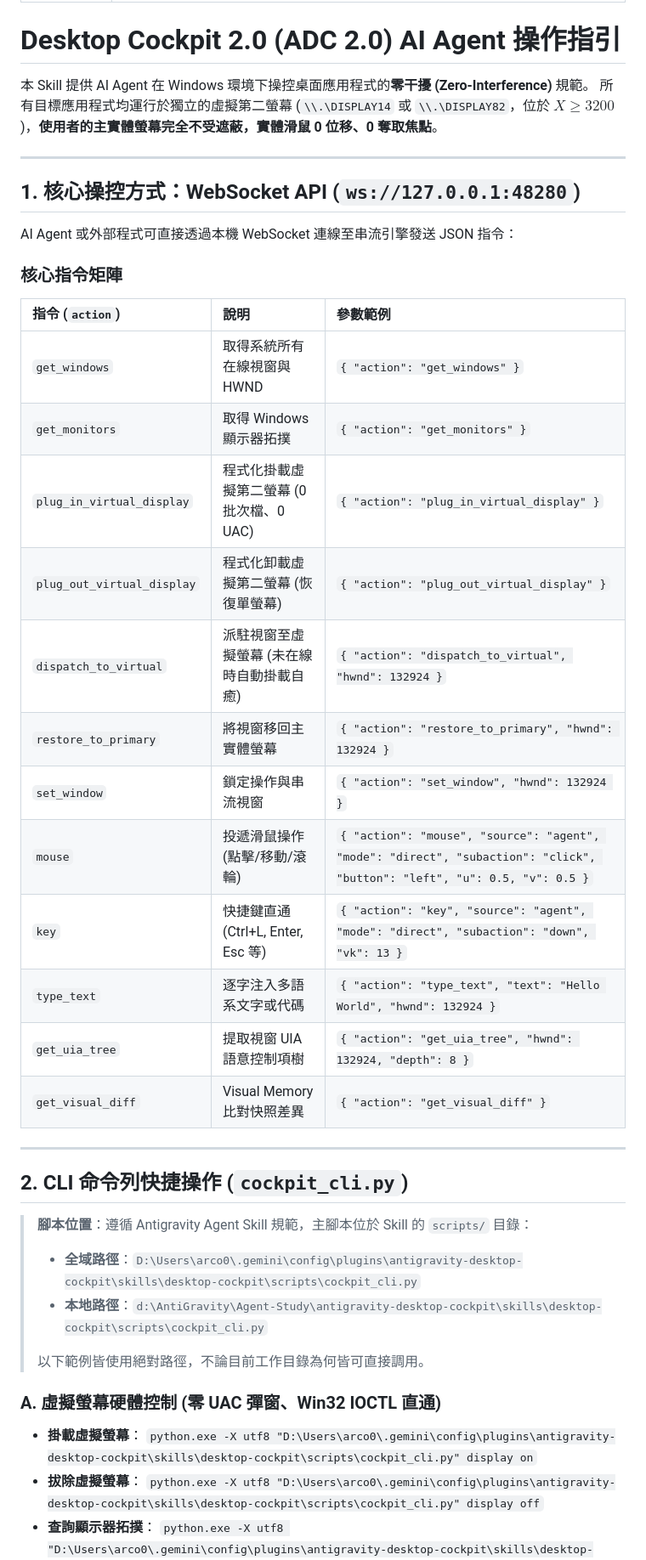
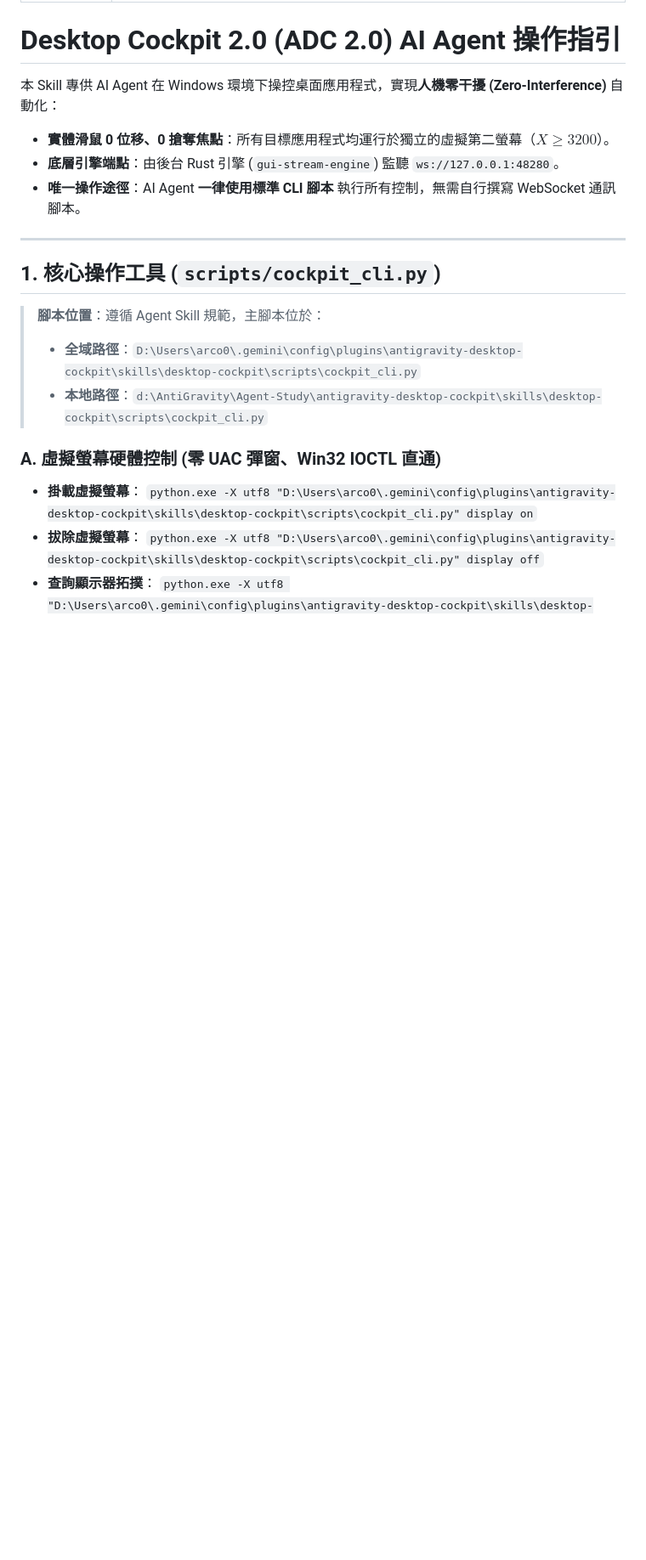
Before and after one commit to arco651749/antigravity-desktop-cockpit, a Markdown page: skills/desktop-cockpit/SKILL.md, the part around one of its changes. Shown at 85% size. Rendered like a GitHub page; blank space fills up the shorter version.

Commit message:
docs(skill): streamline SKILL.md to be 100% agent-centric by focusing purely on CLI workflows

```diff
--- a/skills/desktop-cockpit/SKILL.md
+++ b/skills/desktop-cockpit/SKILL.md
@@ -5,41 +5,18 @@ description: 人機零干擾 Windows 虛擬顯示器桌面駕駛艙 (ADC 2.0)。
 
 # Desktop Cockpit 2.0 (ADC 2.0) AI Agent 操作指引
 
-本 Skill 提供 AI Agent 在 Windows 環境下操控桌面應用程式的**零干擾 (Zero-Interference)** 規範。
-所有目標應用程式均運行於獨立的虛擬第二螢幕 (`\\.\DISPLAY14` 或 `\\.\DISPLAY82`，位於 $X \ge 3200$)，**使用者的主實體螢幕完全不受遮蔽，實體滑鼠 0 位移、0 奪取焦點**。
+本 Skill 專供 AI Agent 在 Windows 環境下操控桌面應用程式，實現**人機零干擾 (Zero-Interference)** 自動化：
+- **實體滑鼠 0 位移、0 搶奪焦點**：所有目標應用程式均運行於獨立的虛擬第二螢幕（$X \ge 3200$）。
+- **底層引擎端點**：由後台 Rust 引擎 (`gui-stream-engine`) 監聽 `ws://127.0.0.1:48280`。
+- **唯一操作途徑**：AI Agent **一律使用標準 CLI 腳本** 執行所有控制，無需自行撰寫 WebSocket 通訊腳本。
 
 ---
 
-## 1. 核心操控方式：WebSocket API (`ws://127.0.0.1:48280`)
+## 1. 核心操作工具 (`scripts/cockpit_cli.py`)
 
-AI Agent 或外部程式可直接透過本機 WebSocket 連線至串流引擎發送 JSON 指令：
-
-### 核心指令矩陣
-
-| 指令 (`action`) | 說明 | 參數範例 |
-| :--- | :--- | :--- |
-| `get_windows` | 取得系統所有在線視窗與 HWND | `{ "action": "get_windows" }` |
-| `get_monitors` | 取得 Windows 顯示器拓撲 | `{ "action": "get_monitors" }` |
-| `plug_in_virtual_display` | 程式化掛載虛擬第二螢幕 (0 批次檔、0 UAC) | `{ "action": "plug_in_virtual_display" }` |
-| `plug_out_virtual_display` | 程式化卸載虛擬第二螢幕 (恢復單螢幕) | `{ "action": "plug_out_virtual_display" }` |
-| `dispatch_to_virtual` | 派駐視窗至虛擬螢幕 (未在線時自動掛載自癒) | `{ "action": "dispatch_to_virtual", "hwnd": 132924 }` |
-| `restore_to_primary` | 將視窗移回主實體螢幕 | `{ "action": "restore_to_primary", "hwnd": 132924 }` |
-| `set_window` | 鎖定操作與串流視窗 | `{ "action": "set_window", "hwnd": 132924 }` |
-| `mouse` | 投遞滑鼠操作 (點擊/移動/滾輪) | `{ "action": "mouse", "source": "agent", "mode": "direct", "subaction": "click", "button": "left", "u": 0.5, "v": 0.5 }` |
-| `key` | 快捷鍵直通 (Ctrl+L, Enter, Esc 等) | `{ "action": "key", "source": "agent", "mode": "direct", "subaction": "down", "vk": 13 }` |
-| `type_text` | 逐字注入多語系文字或代碼 | `{ "action": "type_text", "text": "Hello World", "hwnd": 132924 }` |
-| `get_uia_tree` | 提取視窗 UIA 語意控制項樹 | `{ "action": "get_uia_tree", "hwnd": 132924, "depth": 8 }` |
-| `get_visual_diff` | Visual Memory 比對快照差異 | `{ "action": "get_visual_diff" }` |
-
----
-
-## 2. CLI 命令列快捷操作 (`cockpit_cli.py`)
-
-> **腳本位置**：遵循 Antigravity Agent Skill 規範，主腳本位於 Skill 的 `scripts/` 目錄：
+> **腳本位置**：遵循 Agent Skill 規範，主腳本位於：
 > - **全域路徑**：`D:\Users\arco0\.gemini\config\plugins\antigravity-desktop-cockpit\skills\desktop-cockpit\scripts\cockpit_cli.py`
 > - **本地路徑**：`d:\AntiGravity\Agent-Study\antigravity-desktop-cockpit\skills\desktop-cockpit\scripts\cockpit_cli.py`
->
-> 以下範例皆使用絕對路徑，不論目前工作目錄為何皆可直接調用。
 
 ### A. 虛擬螢幕硬體控制 (零 UAC 彈窗、Win32 IOCTL 直通)
 - **掛載虛擬螢幕**：
```
Also changed, not shown: other parts of skills/desktop-cockpit/SKILL.md (+21 -22 lines).
